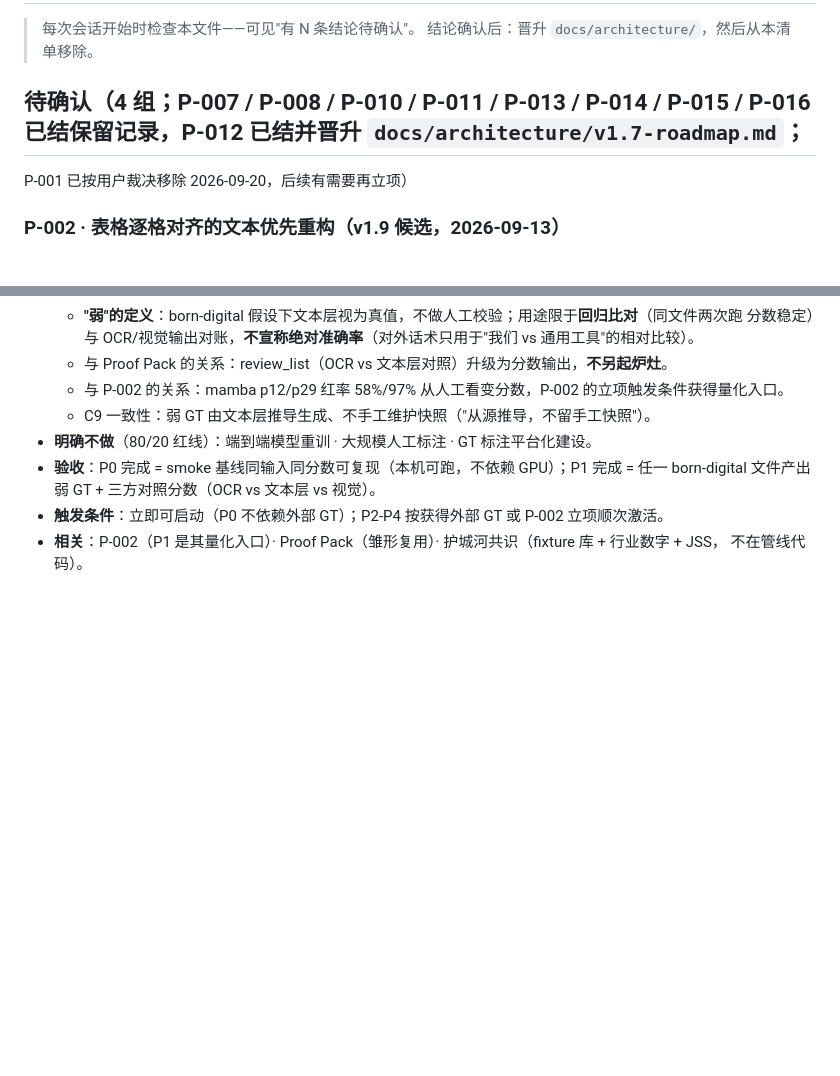
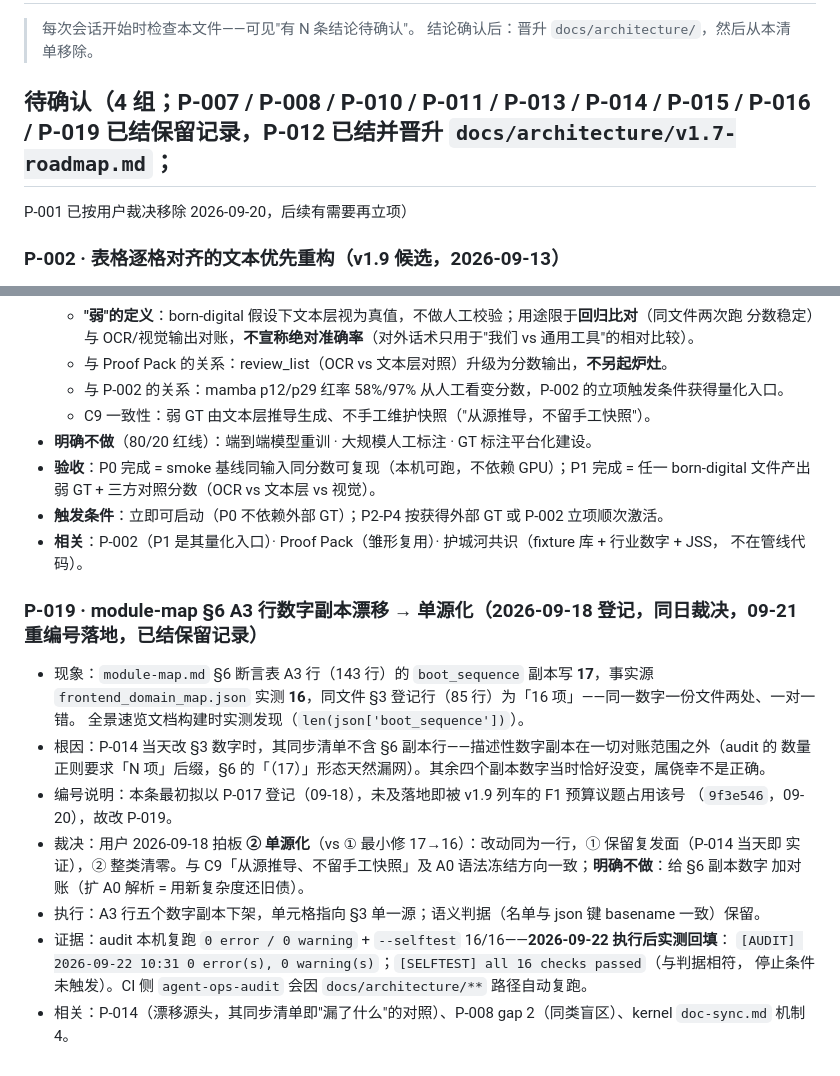
Before and after one commit to livezingy/DocuVision, a Markdown page: docs/R&D/PENDING.md, 2 parts joined by grey strips. Rendered like a GitHub page; blank space fills up the shorter version.

```diff
--- a/docs/R&D/PENDING.md
+++ b/docs/R&D/PENDING.md
@@ -3,7 +3,7 @@
 > 每次会话开始时检查本文件——可见"有 N 条结论待确认"。
 > 结论确认后：晋升 `docs/architecture/`，然后从本清单移除。
 
-## 待确认（4 组；P-007 / P-008 / P-010 / P-011 / P-013 / P-014 / P-015 / P-016 已结保留记录，P-012 已结并晋升 `docs/architecture/v1.7-roadmap.md`；
+## 待确认（4 组；P-007 / P-008 / P-010 / P-011 / P-013 / P-014 / P-015 / P-016 / P-019 已结保留记录，P-012 已结并晋升 `docs/architecture/v1.7-roadmap.md`；
 P-001 已按用户裁决移除 2026-09-20，后续有需要再立项）
 
 ### P-002 · 表格逐格对齐的文本优先重构（v1.9 候选，2026-09-13）
@@ -409,3 +409,20 @@ P-001 已按用户裁决移除 2026-09-20，后续有需要再立项）
 - **触发条件**：立即可启动（P0 不依赖外部 GT）；P2-P4 按获得外部 GT 或 P-002 立项顺次激活。
 - **相关**：P-002（P1 是其量化入口）· Proof Pack（雏形复用）· 护城河共识（fixture 库 + 行业数字 + JSS，
   不在管线代码）。
+
+### P-019 · module-map §6 A3 行数字副本漂移 → 单源化（2026-09-18 登记，同日裁决，09-21 重编号落地，已结保留记录）
+- 现象：`module-map.md` §6 断言表 A3 行（143 行）的 `boot_sequence` 副本写 **17**，事实源
+  `frontend_domain_map.json` 实测 **16**，同文件 §3 登记行（85 行）为「16 项」——同一数字一份文件两处、一对一错。
+  全景速览文档构建时实测发现（`len(json['boot_sequence'])`）。
+- 根因：P-014 当天改 §3 数字时，其同步清单不含 §6 副本行——描述性数字副本在一切对账范围之外（audit 的
+  数量正则要求「N 项」后缀，§6 的「（17）」形态天然漏网）。其余四个副本数字当时恰好没变，属侥幸不是正确。
+- 编号说明：本条最初拟以 P-017 登记（09-18），未及落地即被 v1.9 列车的 F1 预算议题占用该号
+  （`9f3e546`，09-20），故改 P-019。
+- 裁决：用户 2026-09-18 拍板 **② 单源化**（vs ① 最小修 17→16）：改动同为一行，① 保留复发面（P-014 当天即
+  实证），② 整类清零。与 C9「从源推导、不留手工快照」及 A0 语法冻结方向一致；**明确不做**：给 §6 副本数字
+  加对账（扩 A0 解析 = 用新复杂度还旧债）。
+- 执行：A3 行五个数字副本下架，单元格指向 §3 单一源；语义判据（名单与 json 键 basename 一致）保留。
+- 证据：audit 本机复跑 `0 error / 0 warning` + `--selftest` 16/16——**2026-09-22 执行后实测回填**：
+  `[AUDIT] 2026-09-22 10:31 0 error(s), 0 warning(s)`；`[SELFTEST] all 16 checks passed`（与判据相符，
+  停止条件未触发）。CI 侧 `agent-ops-audit` 会因 `docs/architecture/**` 路径自动复跑。
+- 相关：P-014（漂移源头，其同步清单即"漏了什么"的对照）、P-008 gap 2（同类盲区）、kernel `doc-sync.md` 机制 4。
```
Also changed, not shown: CHANGELOG.md (+13 -0 lines), docs/architecture/module-map.md (+1 -1 lines).
